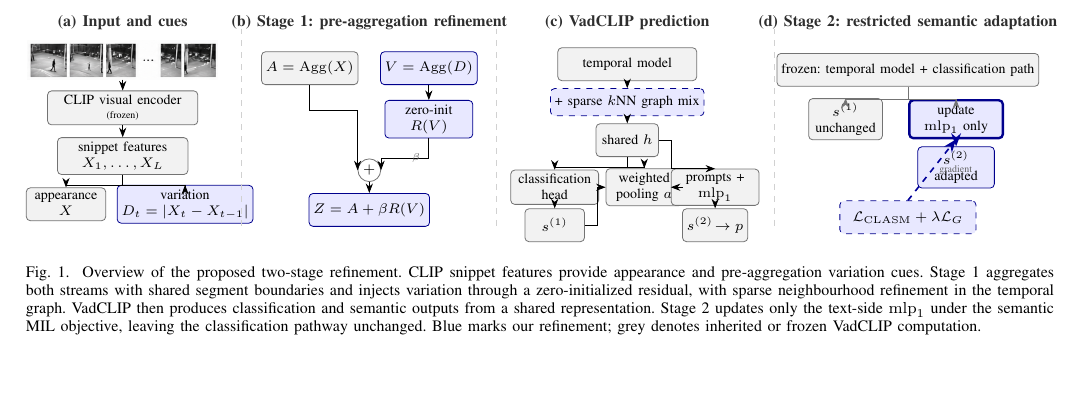
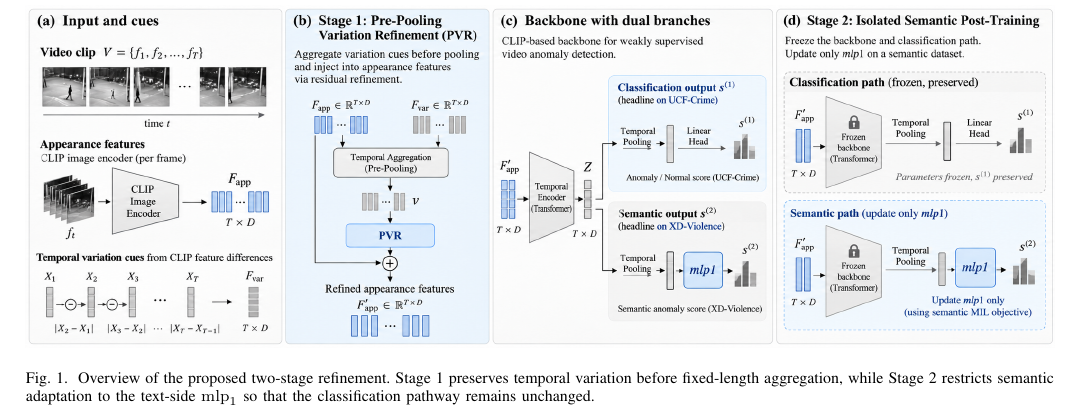
Before and after one commit to wante30/paper1-vadclip, a LaTeX paper (paper/main.tex, which reads paper/figures/fig_overview.tex): part of page 2 of 6, cut at the place of the change, the shorter picture padded with empty space. Compiled offline with pdfLaTeX.

Commit message:
figures: test direct AI-generated Figure 1

```diff
--- a/paper/figures/fig_overview.tex
+++ b/paper/figures/fig_overview.tex
@@ -1,98 +1,7 @@
-% F1: cross-column overview for CSCWD.
-% Grey = inherited/frozen VadCLIP computation; blue = our refinement / updated module.
+% F1 direct raster preview using the AI-generated reference image.
 \begin{figure*}[t]
 \centering
-\begin{tikzpicture}[
-  font=\scriptsize, >=Stealth,
-  box/.style={draw=black!55, rounded corners=2pt, minimum height=5.8mm, inner sep=2.2pt, align=center, fill=white},
-  base/.style={box, fill=gray!10},
-  ours/.style={box, draw=blue!55!black, fill=blue!9},
-  title/.style={font=\footnotesize\bfseries, text=black!82},
-  note/.style={font=\scriptsize, text=black!65, align=center},
-  tinylabel/.style={font=\tiny, text=black!62, align=center},
-  sep/.style={draw=black!18, dashed}
-]
-
-% ---------------- (a) Input and cues ----------------
-\begin{scope}[xshift=0cm]
-  \node[title] at (1.85,1.65) {(a) Input and cues};
-  \node[inner sep=0pt] (frames) at (1.85,1.00)
-    {\includegraphics[width=3.35cm,height=0.72cm,keepaspectratio]{../figures_src/fig1_frames/_strip.png}};
-  \node[base, minimum width=2.65cm] (clip) at (1.85,0.15) {CLIP visual encoder\\[-1pt]\tiny (frozen)};
-  \node[base, minimum width=2.30cm] (x) at (1.85,-0.70) {snippet features\\$X_1,\ldots,X_L$};
-  \node[base, minimum width=1.40cm] (app) at (0.85,-1.55) {appearance\\$X$};
-  \node[ours, minimum width=1.95cm] (diff) at (2.95,-1.55) {variation\\$D_t=\lvert X_t-X_{t-1}\rvert$};
-  \draw[->] (frames) -- (clip);
-  \draw[->] (clip) -- (x);
-  \draw[->] (x.south) -- ++(0,-0.18) -| (app.north);
-  \draw[->] (x.south) -- ++(0,-0.18) -| (diff.north);
-\end{scope}
-
-\draw[sep] (3.95,1.55) -- (3.95,-2.02);
-
-% ---------------- (b) Stage 1 ----------------
-\begin{scope}[xshift=4.25cm]
-  \node[title] at (1.95,1.65) {(b) Stage 1: pre-aggregation refinement};
-  \node[base, minimum width=1.55cm] (A) at (0.90,0.85) {$A=\mathrm{Agg}(X)$};
-  \node[ours, minimum width=1.55cm] (V) at (3.00,0.85) {$V=\mathrm{Agg}(D)$};
-  \node[ours, minimum width=1.55cm] (R) at (3.00,-0.05) {zero-init\\$R(V)$};
-  \node[circle, draw=black!55, fill=white, inner sep=1.2pt] (plus) at (1.95,-0.95) {$+$};
-  \node[ours, minimum width=1.80cm] (Z) at (1.95,-1.65) {$Z=A+\beta R(V)$};
-  \draw[->] (A.south) -- ++(0,-0.45) -| (plus.west);
-  \draw[->] (V) -- (R);
-  \draw[->] (R.south) -- ++(0,-0.35) -| node[tinylabel, near start, right] {$\beta$} (plus.east);
-  \draw[->] (plus) -- (Z);
-  \node[note, text=blue!60!black] at (1.95,0.15) {};
-\end{scope}
-
-\draw[sep] (8.45,1.55) -- (8.45,-2.02);
-
-% ---------------- (c) VadCLIP prediction ----------------
-\begin{scope}[xshift=8.75cm]
-  \node[title] at (2.00,1.65) {(c) VadCLIP prediction};
-  \node[base, minimum width=2.45cm] (temp) at (2.00,0.92) {temporal model};
-  \node[ours, dashed, minimum width=2.00cm, minimum height=4.8mm] (knn) at (2.00,0.25) {+ sparse $k$NN graph mix};
-  \node[base, minimum width=1.10cm] (h) at (2.00,-0.42) {shared $h$};
-
-  \node[base, minimum width=1.55cm] (cls) at (0.72,-1.25) {classification\\head};
-  \node[base, minimum width=1.05cm] (s1) at (0.72,-1.92) {$s^{(1)}$};
-
-  \node[base, minimum width=1.35cm] (pool) at (2.30,-1.25) {weighted\\pooling $a$};
-  \node[base, minimum width=1.55cm] (sem) at (3.55,-1.25) {prompts +\\$\mathrm{mlp}_1$};
-  \node[base, minimum width=1.10cm] (s2) at (3.55,-1.92) {$s^{(2)}\!\to p$};
-
-  \draw[->] (temp) -- (knn);
-  \draw[->] (knn) -- (h);
-  \draw[->] (h.south) -- ++(0,-0.18) -| (cls.north);
-  \draw[->] (cls) -- (s1);
-  \draw[->] (h.south) -- ++(0,-0.18) -| (pool.north);
-  \draw[->] (s1.east) -- ++(0.22,0) |- (pool.west);
-  \draw[->] (pool) -- (sem);
-  \draw[->] (h.east) -- ++(0.22,0) |- (sem.north);
-  \draw[->] (sem) -- (s2);
-\end{scope}
-
-\draw[sep] (13.35,1.55) -- (13.35,-2.02);
-
-% ---------------- (d) Stage 2 ----------------
-\begin{scope}[xshift=13.65cm]
-  \node[title] at (2.05,1.65) {(d) Stage 2: restricted semantic adaptation};
-
-  \node[base, minimum width=3.35cm] (frozen) at (2.05,0.82)
-    {frozen: temporal model + classification path};
-  \node[base, minimum width=1.30cm] (keep) at (0.95,-0.05) {$s^{(1)}$\\unchanged};
-  \node[ours, very thick, minimum width=1.65cm] (mlp) at (2.90,-0.05) {update\\$\mathrm{mlp}_1$ only};
-  \node[ours, minimum width=1.35cm] (adapt) at (2.90,-0.90) {$s^{(2)}$\\adapted};
-  \node[ours, dashed, minimum width=2.40cm] (loss) at (2.05,-1.78)
-    {$\mathcal{L}_{\mathrm{CLASM}}+\lambda\mathcal{L}_{G}$};
-
-  \draw[->, black!55] (frozen.south) -- ++(0,-0.22) -| (keep.north);
-  \draw[->, black!55] (frozen.south) -- ++(0,-0.22) -| (mlp.north);
-  \draw[->, blue!60!black, thick] (mlp) -- (adapt);
-  \draw[->, blue!60!black, dashed, thick] (loss.north) -- node[tinylabel, right] {gradient} (mlp.south);
-\end{scope}
-
-\end{tikzpicture}
-\caption{Overview of the proposed two-stage refinement. CLIP snippet features provide appearance and pre-aggregation variation cues. Stage~1 aggregates both streams with shared segment boundaries and injects variation through a zero-initialized residual, with sparse neighbourhood refinement in the temporal graph. VadCLIP then produces classification and semantic outputs from a shared representation. Stage~2 updates only the text-side $\mathrm{mlp}_1$ under the semantic MIL objective, leaving the classification pathway unchanged. Blue marks our refinement; grey denotes inherited or frozen VadCLIP computation.}
+\includegraphics[width=\textwidth]{../figures_src/fig1_reference.png}
+\caption{Overview of the proposed two-stage refinement. Stage~1 preserves temporal variation before fixed-length aggregation, while Stage~2 restricts semantic adaptation to the text-side $\mathrm{mlp}_1$ so that the classification pathway remains unchanged.}
 \label{fig:overview}
 \end{figure*}
```
